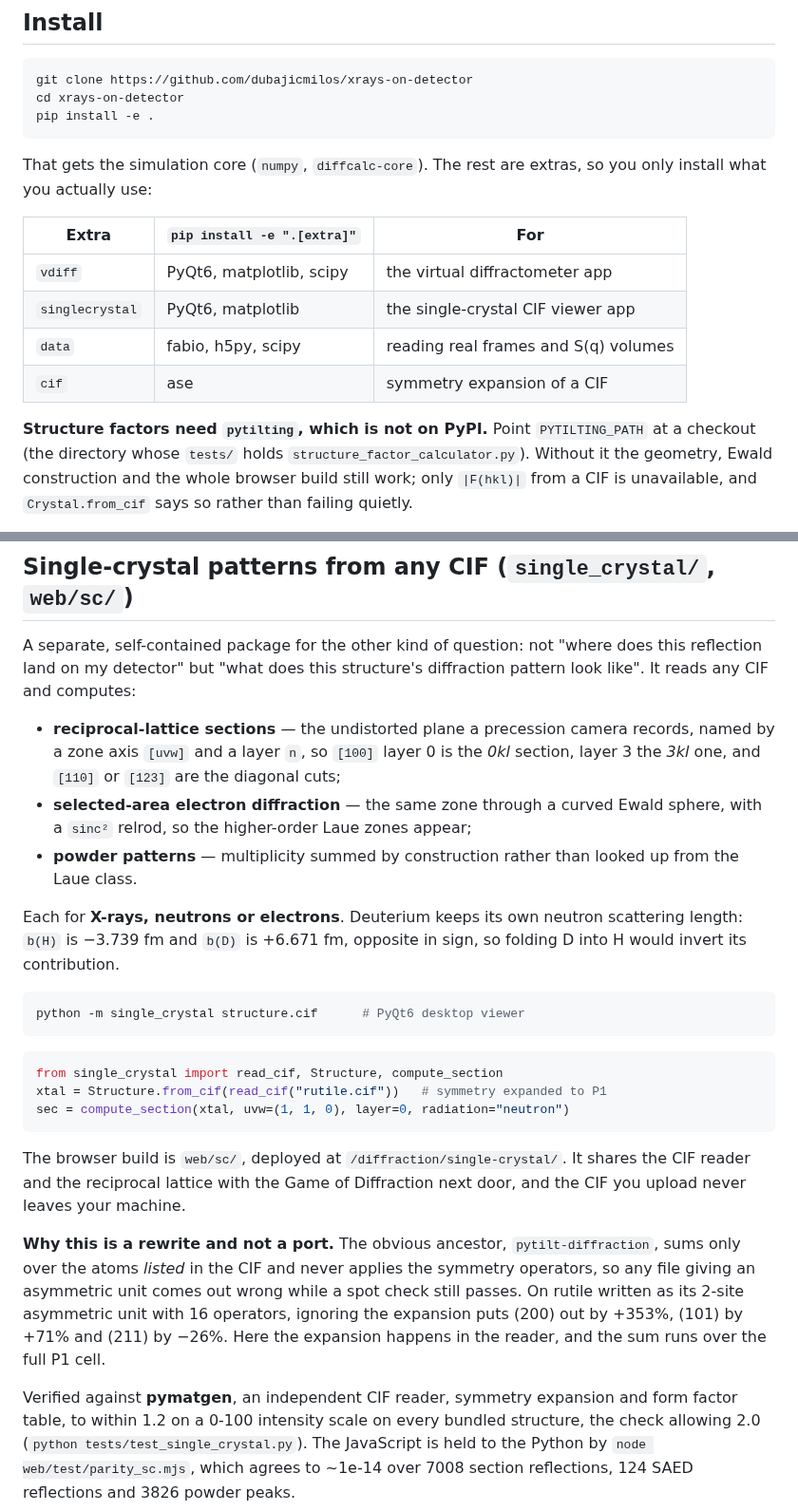
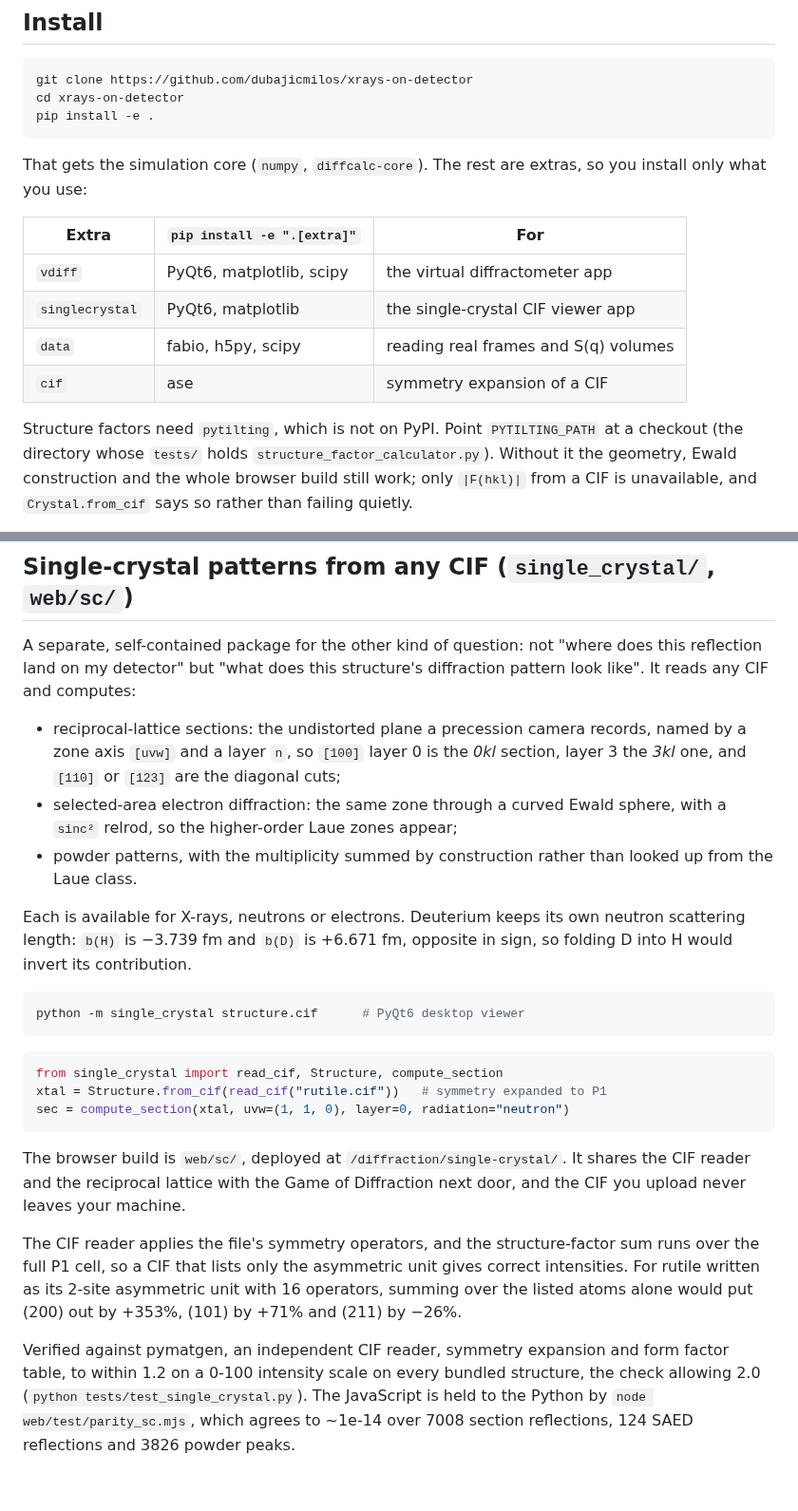
Before and after one commit to dubajicmilos/xrays-on-detector, a Markdown page: README.md, 2 parts joined by grey strips. Shown at 95% size. Drawn GitHub-style; blank space fills up the shorter version.

````diff
--- a/README.md
+++ b/README.md
@@ -73,7 +73,7 @@ pip install -e .
 ```
 
 That gets the simulation core (`numpy`, `diffcalc-core`). The rest are extras,
-so you only install what you actually use:
+so you install only what you use:
 
 | Extra | `pip install -e ".[extra]"` | For |
 |-------|------------------------------|-----|
@@ -82,7 +82,7 @@ so you only install what you actually use:
 | `data`  | fabio, h5py, scipy | reading real frames and S(q) volumes |
 | `cif`   | ase | symmetry expansion of a CIF |
 
-**Structure factors need `pytilting`, which is not on PyPI.** Point
+Structure factors need `pytilting`, which is not on PyPI. Point
 `PYTILTING_PATH` at a checkout (the directory whose `tests/` holds
 `structure_factor_calculator.py`). Without it the geometry, Ewald construction
 and the whole browser build still work; only `|F(hkl)|` from a CIF is
@@ -202,16 +202,16 @@ A separate, self-contained package for the other kind of question: not "where
 does this reflection land on my detector" but "what does this structure's
 diffraction pattern look like". It reads any CIF and computes:
 
-- **reciprocal-lattice sections** — the undistorted plane a precession camera
+- reciprocal-lattice sections: the undistorted plane a precession camera
   records, named by a zone axis `[uvw]` and a layer `n`, so `[100]` layer 0 is
   the *0kl* section, layer 3 the *3kl* one, and `[110]` or `[123]` are the
   diagonal cuts;
-- **selected-area electron diffraction** — the same zone through a curved
+- selected-area electron diffraction: the same zone through a curved
   Ewald sphere, with a `sinc²` relrod, so the higher-order Laue zones appear;
-- **powder patterns** — multiplicity summed by construction rather than looked
+- powder patterns, with the multiplicity summed by construction rather than looked
   up from the Laue class.
 
-Each for **X-rays, neutrons or electrons**. Deuterium keeps its own neutron
+Each is available for X-rays, neutrons or electrons. Deuterium keeps its own neutron
 scattering length: `b(H)` is −3.739 fm and `b(D)` is +6.671 fm, opposite in
 sign, so folding D into H would invert its contribution.
 
@@ -228,15 +228,13 @@ The browser build is `web/sc/`, deployed at `/diffraction/single-crystal/`. It
 shares the CIF reader and the reciprocal lattice with the Game of Diffraction
 next door, and the CIF you upload never leaves your machine.
 
-**Why this is a rewrite and not a port.** The obvious ancestor,
-`pytilt-diffraction`, sums only over the atoms *listed* in the CIF and never
-applies the symmetry operators, so any file giving an asymmetric unit comes out
-wrong while a spot check still passes. On rutile written as its 2-site
-asymmetric unit with 16 operators, ignoring the expansion puts (200) out by
-+353%, (101) by +71% and (211) by −26%. Here the expansion happens in the
-reader, and the sum runs over the full P1 cell.
+The CIF reader applies the file's symmetry operators, and the structure-factor
+sum runs over the full P1 cell, so a CIF that lists only the asymmetric unit
+gives correct intensities. For rutile written as its 2-site asymmetric unit
+with 16 operators, summing over the listed atoms alone would put (200) out by
++353%, (101) by +71% and (211) by −26%.
 
-Verified against **pymatgen**, an independent CIF reader, symmetry expansion
+Verified against pymatgen, an independent CIF reader, symmetry expansion
 and form factor table, to within 1.2 on a 0-100 intensity scale on every
 bundled structure, the check allowing 2.0 (`python tests/test_single_crystal.py`). The
 JavaScript is held to the Python by `node web/test/parity_sc.mjs`, which agrees
````
Also changed, not shown: other parts of README.md (+46 -32 lines), web/README.md (+48 -46 lines), examples/I19-2_sq_projection.png (added).
